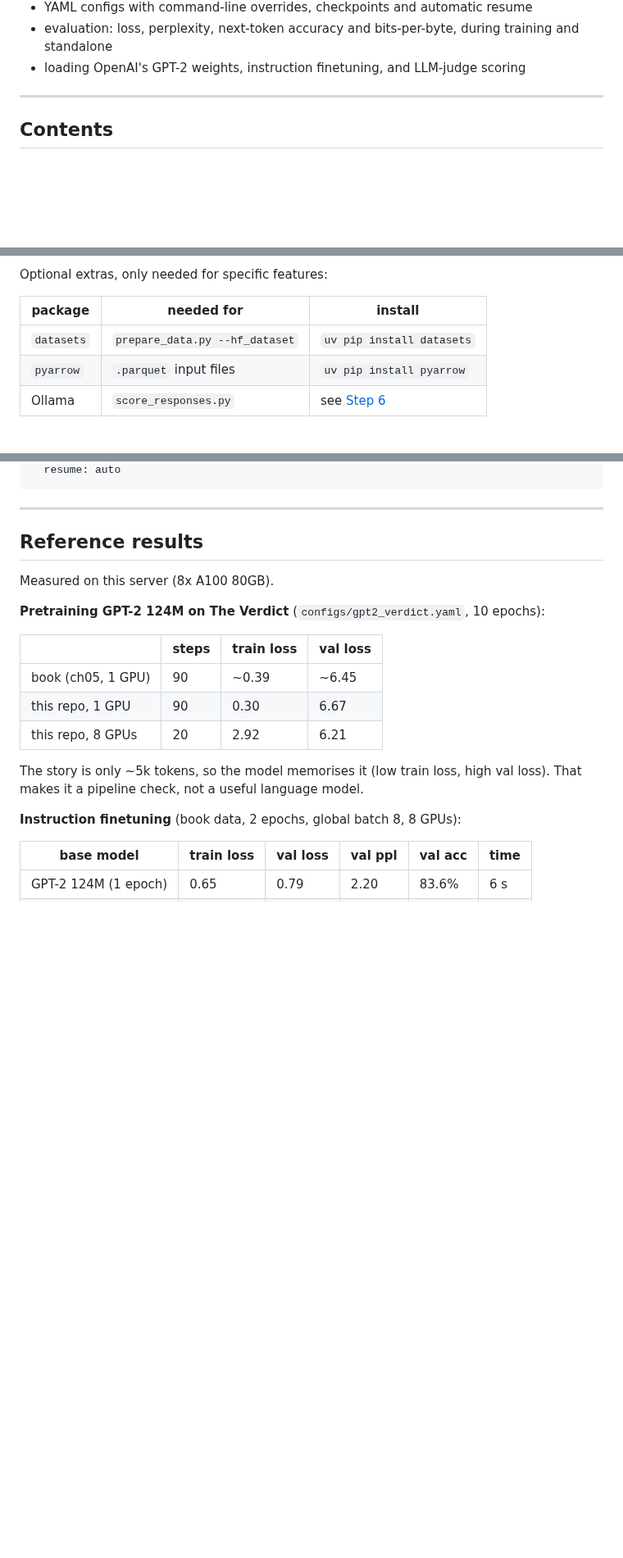
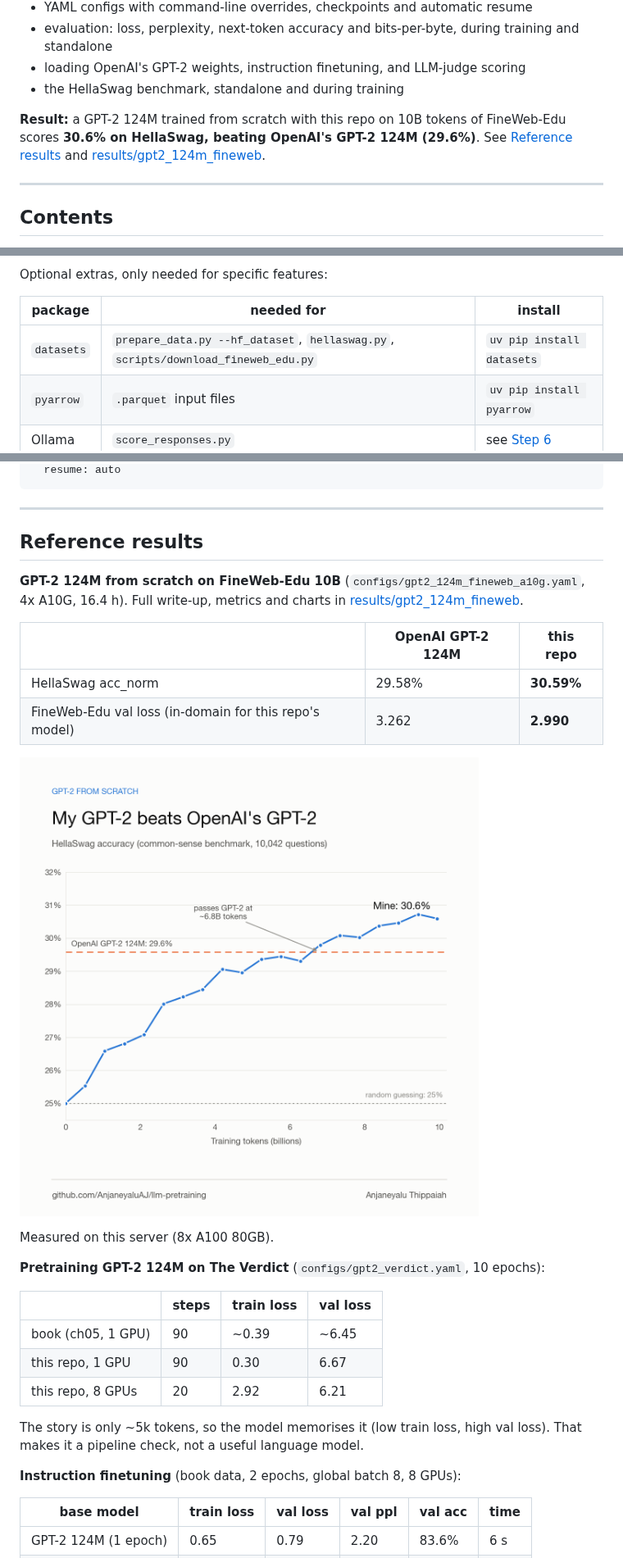
Before and after one commit to AnjaneyaluAJ/llm-pretraining, a Markdown page: README.md, 3 parts joined by grey strips. Shown at 82% size. Rendered like a GitHub page; pictures changed too: results/gpt2_124m_fineweb/gpt2_hellaswag.png (added); blank space fills up the shorter version.

```diff
--- a/README.md
+++ b/README.md
@@ -19,6 +19,12 @@ is reorganised into a reusable package and extended with:
 - YAML configs with command-line overrides, checkpoints and automatic resume
 - evaluation: loss, perplexity, next-token accuracy and bits-per-byte, during training and standalone
 - loading OpenAI's GPT-2 weights, instruction finetuning, and LLM-judge scoring
+- the HellaSwag benchmark, standalone and during training
+
+**Result:** a GPT-2 124M trained from scratch with this repo on 10B tokens of FineWeb-Edu
+scores **30.6% on HellaSwag, beating OpenAI's GPT-2 124M (29.6%)**. See
+[Reference results](#reference-results) and
+[results/gpt2_124m_fineweb](results/gpt2_124m_fineweb/README.md).
 
 ---
 
@@ -83,7 +89,7 @@ Optional extras, only needed for specific features:
 
 | package | needed for | install |
 |---|---|---|
-| `datasets` | `prepare_data.py --hf_dataset` | `uv pip install datasets` |
+| `datasets` | `prepare_data.py --hf_dataset`, `hellaswag.py`, `scripts/download_fineweb_edu.py` | `uv pip install datasets` |
 | `pyarrow` | `.parquet` input files | `uv pip install pyarrow` |
 | Ollama | `score_responses.py` | see [Step 6](#step-6---score-responses-with-an-llm-judge) |
 
@@ -731,6 +784,17 @@ train:
 ---
 
 ## Reference results
+
+**GPT-2 124M from scratch on FineWeb-Edu 10B** (`configs/gpt2_124m_fineweb_a10g.yaml`,
+4x A10G, 16.4 h). Full write-up, metrics and charts in
+[results/gpt2_124m_fineweb](results/gpt2_124m_fineweb/README.md).
+
+| | OpenAI GPT-2 124M | this repo |
+|---|---|---|
+| HellaSwag acc_norm | 29.58% | **30.59%** |
+| FineWeb-Edu val loss (in-domain for this repo's model) | 3.262 | **2.990** |
+
+![HellaSwag during training](results/gpt2_124m_fineweb/gpt2_hellaswag.png)
 
 Measured on this server (8x A100 80GB).
 
```
Also changed, not shown: other parts of README.md (+53 -3 lines), results/gpt2_124m_fineweb/README.md (added, +90 -0 lines), results/gpt2_124m_fineweb/gpt2_val_loss.png (added), results/gpt2_124m_fineweb/loss.png (added), 7 other files.
